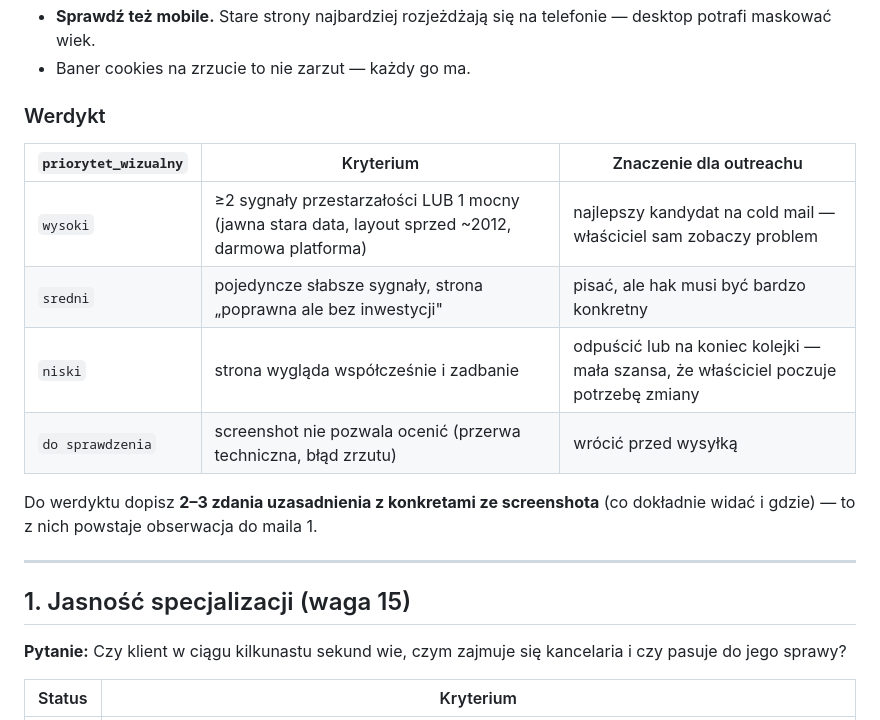
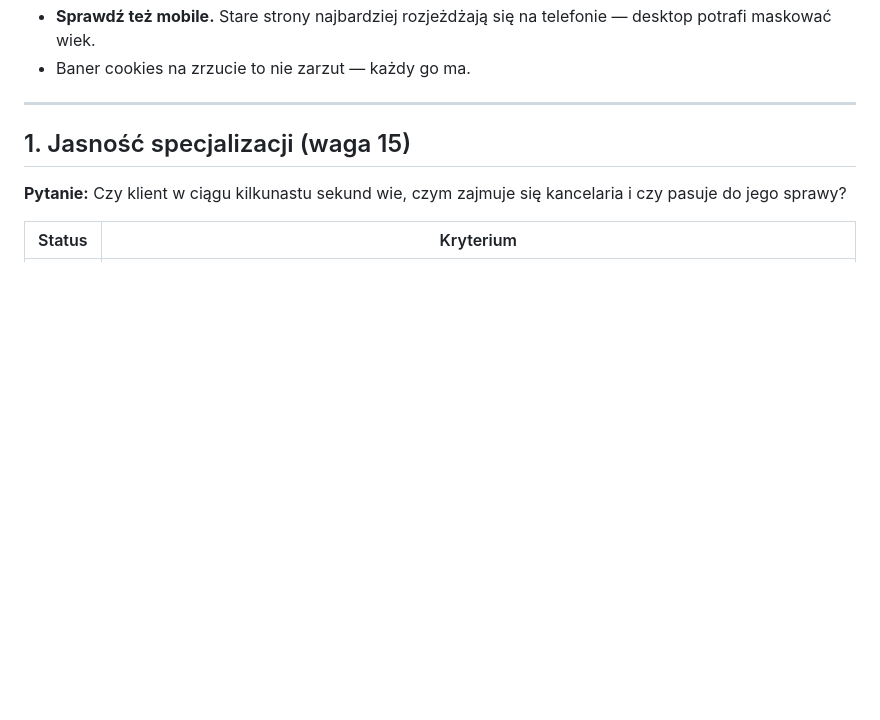
Before and after one commit to marekbereza83/audyt, a Markdown page: audyt-kancelarii-skill/reference/kryteria-audytu.md, the part around one of its changes. GitHub-like rendering; blank space fills up the shorter version.

```diff
--- a/audyt-kancelarii-skill/reference/kryteria-audytu.md
+++ b/audyt-kancelarii-skill/reference/kryteria-audytu.md
@@ -42,16 +59,5 @@ Oceniaj **wyłącznie ze screenshotów** (`screenshot-desktop.png` + `screenshot
 - **Sprawdź też mobile.** Stare strony najbardziej rozjeżdżają się na telefonie — desktop potrafi maskować wiek.
 - Baner cookies na zrzucie to nie zarzut — każdy go ma.
-
-### Werdykt
-
-| `priorytet_wizualny` | Kryterium | Znaczenie dla outreachu |
-|---|---|---|
-| `wysoki` | ≥2 sygnały przestarzałości LUB 1 mocny (jawna stara data, layout sprzed ~2012, darmowa platforma) | najlepszy kandydat na cold mail — właściciel sam zobaczy problem |
-| `sredni` | pojedyncze słabsze sygnały, strona „poprawna ale bez inwestycji" | pisać, ale hak musi być bardzo konkretny |
-| `niski` | strona wygląda współcześnie i zadbanie | odpuścić lub na koniec kolejki — mała szansa, że właściciel poczuje potrzebę zmiany |
-| `do sprawdzenia` | screenshot nie pozwala ocenić (przerwa techniczna, błąd zrzutu) | wrócić przed wysyłką |
-
-Do werdyktu dopisz **2–3 zdania uzasadnienia z konkretami ze screenshota** (co dokładnie widać i gdzie) — to z nich powstaje obserwacja do maila 1.
 
 ---
 
```
Also changed, not shown: other parts of audyt-kancelarii-skill/reference/kryteria-audytu.md (+38 -21 lines), audyt-kancelarii-skill/SKILL.md (+18 -2 lines), audyt-kancelarii-skill/reference/szablon-raportu.md (+11 -1 lines).
